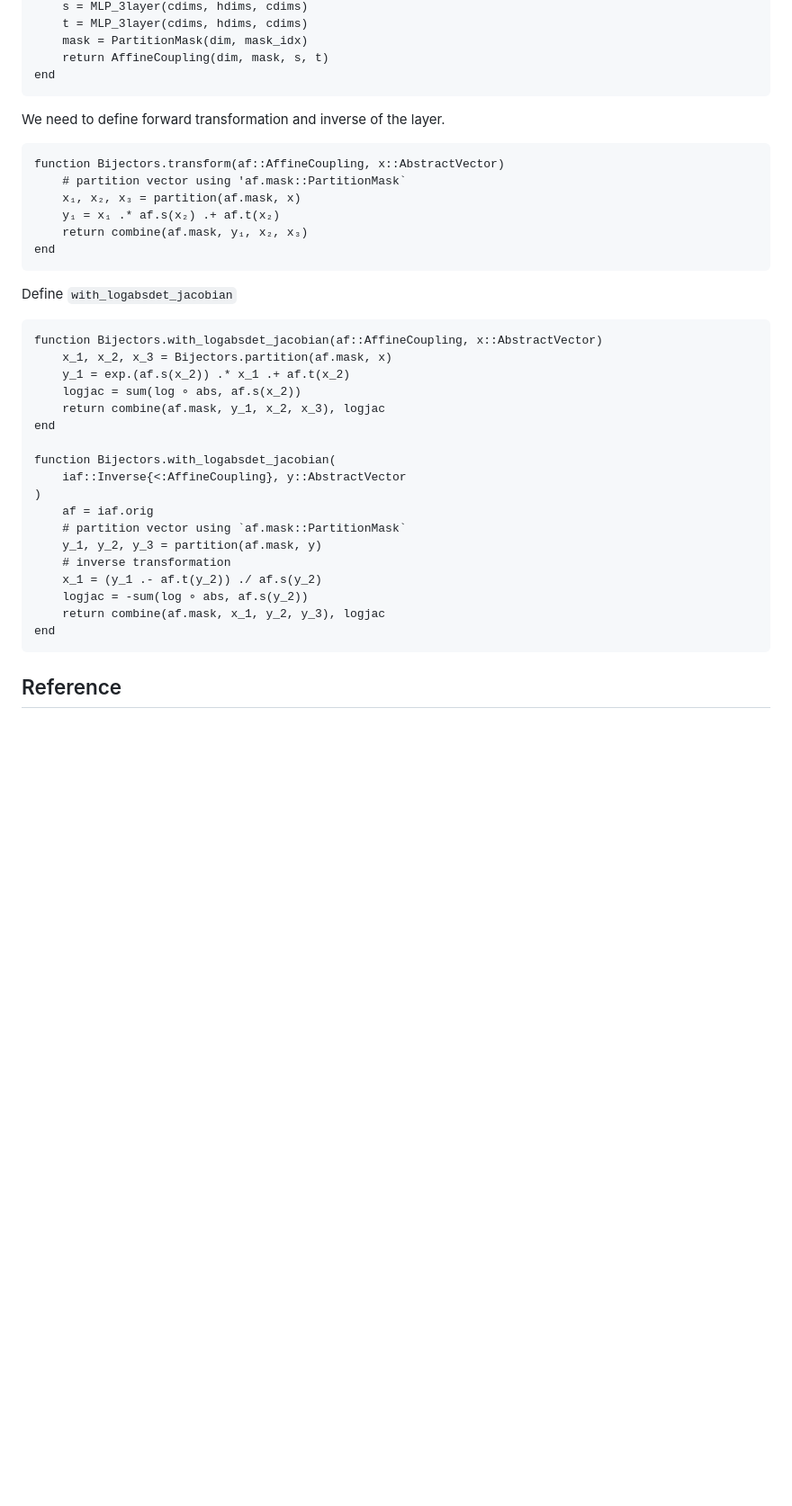
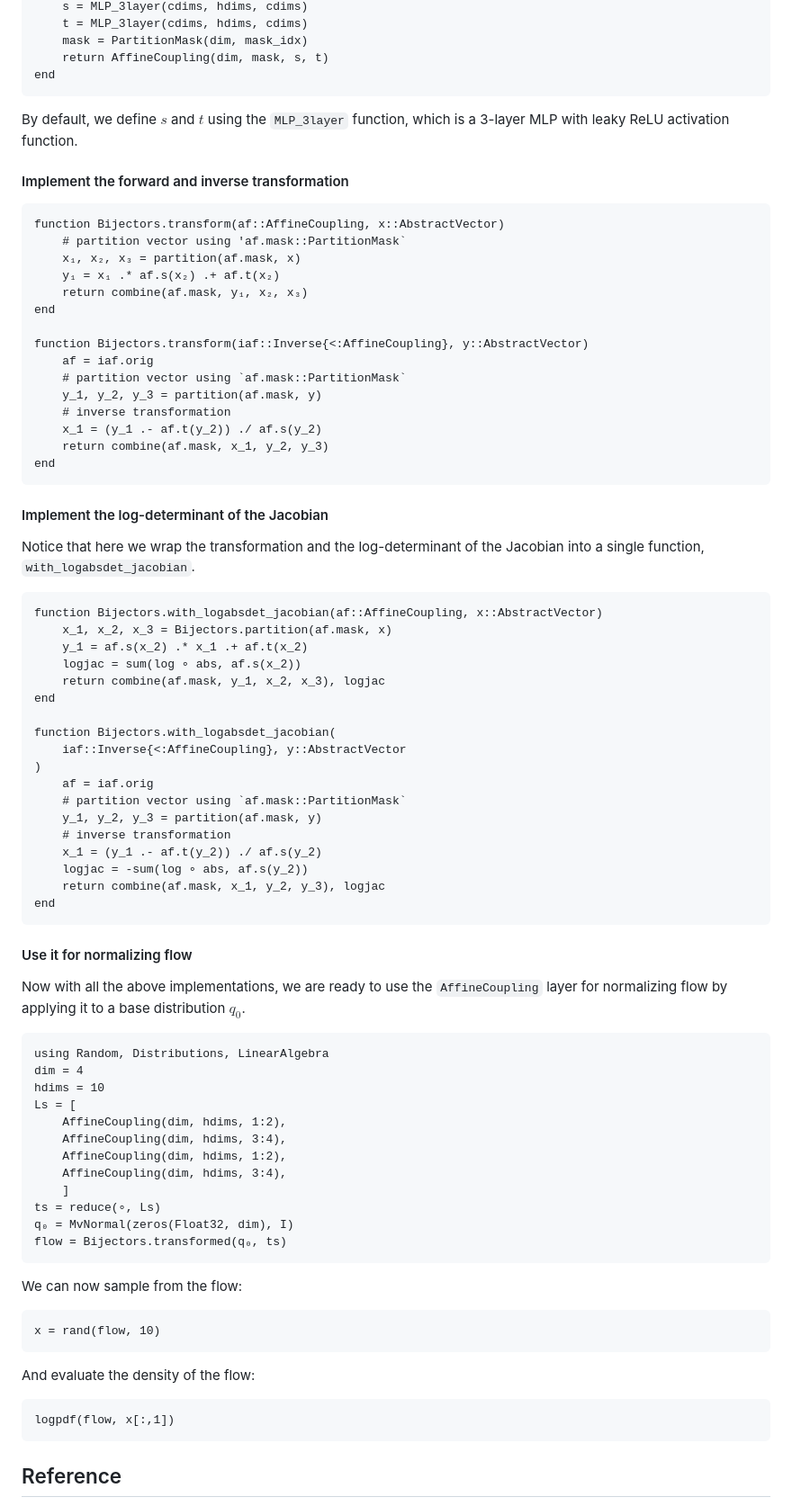
Before and after one commit to TuringLang/NormalizingFlows.jl, a Markdown page: docs/src/customized_layer.md, the part around one of its changes. Shown at 90% size. GitHub-like rendering; blank space fills up the shorter version.

````diff
--- a/docs/src/customized_layer.md
+++ b/docs/src/customized_layer.md
@@ -84,9 +101,11 @@ function AffineCoupling(
     return AffineCoupling(dim, mask, s, t)
 end
 ```
+By default, we define $s$ and $t$ using the `MLP_3layer` function, which is a
+3-layer MLP with leaky ReLU activation function.
 
+#### Implement the forward and inverse transformation
 
-We need to define forward transformation and inverse of the layer.
 
 ```@example afc
 function Bijectors.transform(af::AffineCoupling, x::AbstractVector)
@@ -95,14 +114,24 @@ function Bijectors.transform(af::AffineCoupling, x::AbstractVector)
     y₁ = x₁ .* af.s(x₂) .+ af.t(x₂)
     return combine(af.mask, y₁, x₂, x₃)
 end
+
+function Bijectors.transform(iaf::Inverse{<:AffineCoupling}, y::AbstractVector)
+    af = iaf.orig
+    # partition vector using `af.mask::PartitionMask`
+    y_1, y_2, y_3 = partition(af.mask, y)
+    # inverse transformation
+    x_1 = (y_1 .- af.t(y_2)) ./ af.s(y_2)
+    return combine(af.mask, x_1, y_2, y_3)
+end
 ```
 
+#### Implement the log-determinant of the Jacobian
+Notice that here we wrap the transformation and the log-determinant of the Jacobian into a single function, `with_logabsdet_jacobian`.
 
-Define `with_logabsdet_jacobian`
 ```@example afc
 function Bijectors.with_logabsdet_jacobian(af::AffineCoupling, x::AbstractVector)
     x_1, x_2, x_3 = Bijectors.partition(af.mask, x)
-    y_1 = exp.(af.s(x_2)) .* x_1 .+ af.t(x_2)
+    y_1 = af.s(x_2) .* x_1 .+ af.t(x_2)
     logjac = sum(log ∘ abs, af.s(x_2))
     return combine(af.mask, y_1, x_2, x_3), logjac
 end
@@ -119,6 +148,33 @@ function Bijectors.with_logabsdet_jacobian(
     return combine(af.mask, x_1, y_2, y_3), logjac
 end
 ```
+#### Use it for normalizing flow
+
+Now with all the above implementations, we are ready to use the `AffineCoupling` layer for normalizing flow
+by applying it to a base distribution $q_0$.
+
+```@example afc
+using Random, Distributions, LinearAlgebra
+dim = 4
+hdims = 10
+Ls = [
+    AffineCoupling(dim, hdims, 1:2),
+    AffineCoupling(dim, hdims, 3:4),
+    AffineCoupling(dim, hdims, 1:2),
+    AffineCoupling(dim, hdims, 3:4),
+    ]
+ts = reduce(∘, Ls)
+q₀ = MvNormal(zeros(Float32, dim), I)
+flow = Bijectors.transformed(q₀, ts)
+```
+We can now sample from the flow:
+```@example afc
+x = rand(flow, 10)
+```
+And evaluate the density of the flow:
+```@example afc
+logpdf(flow, x[:,1])
+```
 
 
 ## Reference
````
Also changed, not shown: other parts of docs/src/customized_layer.md (+28 -11 lines).
